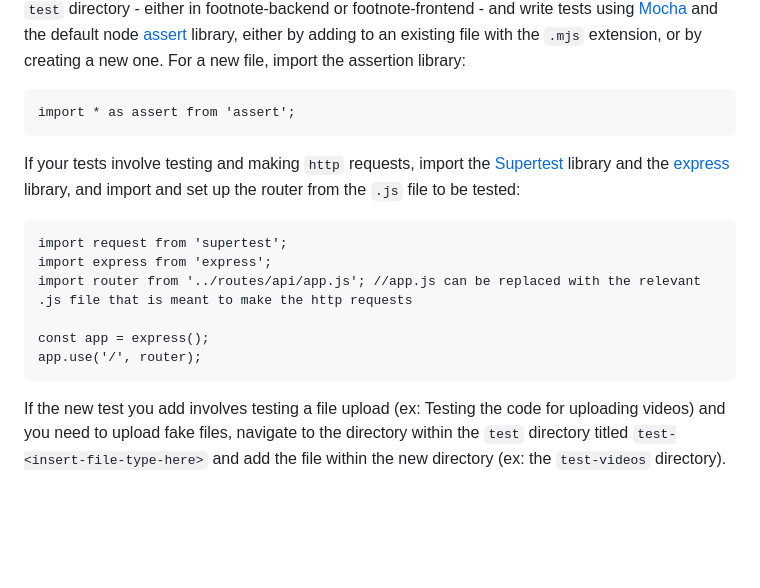
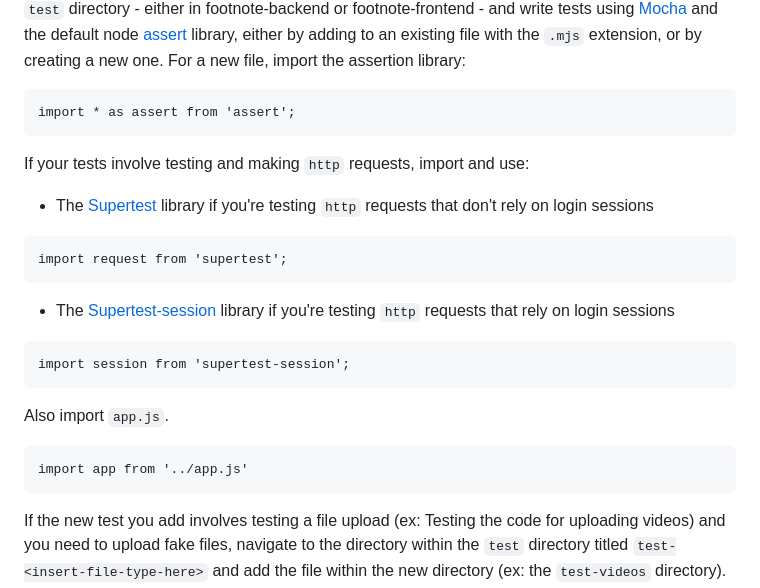
Before and after one commit to Purplecannon/footnote, a Markdown page: doc/DeveloperGuidelines.md, the part around the change printed below. Rendered like a GitHub page; blank space fills up the shorter version.

Commit message:
Updated DeveloperGuidelines for testing

````diff
--- a/doc/DeveloperGuidelines.md
+++ b/doc/DeveloperGuidelines.md
@@ -105,14 +106,19 @@ Navigate to the `test` directory - either in footnote-backend or footnote-fronte
 ```
 import * as assert from 'assert';
 ```
-If your tests involve testing and making `http` requests, import the [Supertest](https://www.npmjs.com/package/supertest) library and the [express](https://expressjs.com/) library, and import and set up the router from the `.js` file to be tested:
+
+If your tests involve testing and making `http` requests, import and use:
+- The [Supertest](https://www.npmjs.com/package/supertest) library if you're testing `http` requests that don't rely on login sessions
 ```
 import request from 'supertest';
-import express from 'express';
-import router from '../routes/api/app.js'; //app.js can be replaced with the relevant .js file that is meant to make the http requests
-
-const app = express();
-app.use('/', router);
+```
+- The [Supertest-session](https://www.npmjs.com/package/supertest-session) library if you're testing `http` requests that rely on login sessions
+```
+import session from 'supertest-session';
+```
+Also import `app.js`.
+```
+import app from '../app.js'
 ```
 
 If the new test you add involves testing a file upload (ex: Testing the code for uploading videos) and you need to upload fake files, navigate to the directory within the `test` directory titled `test-<insert-file-type-here>` and add the file within the new directory (ex: the `test-videos` directory). If no suitable directory exists, create one within the `test` directory.
````
Also changed, not shown: other parts of doc/DeveloperGuidelines.md (+1 -0 lines).
